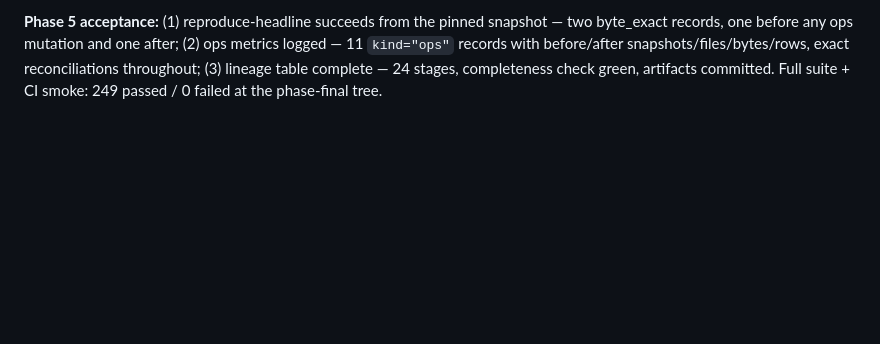
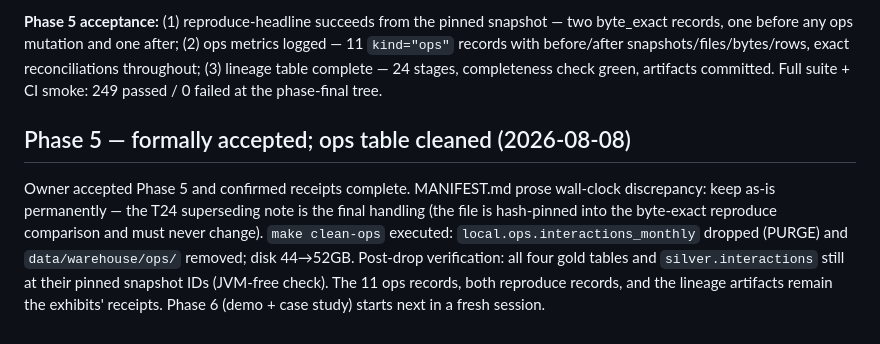
Before and after one commit to LucisZhang/crossover-study, a Markdown page: EXPERIMENT_LOG.md, the part around the change. GitHub-like rendering; blank space fills up the shorter version.

Commit message:
Phase 5 accepted: clean-ops executed, gold/silver snapshots verified at pins
Co-Authored-By: Claude Fable 5 <noreply@anthropic.com>

```diff
--- a/EXPERIMENT_LOG.md
+++ b/EXPERIMENT_LOG.md
@@ -1071,3 +1071,16 @@ after; (2) ops metrics logged — 11 `kind="ops"` records with before/after
 snapshots/files/bytes/rows, exact reconciliations throughout; (3) lineage
 table complete — 24 stages, completeness check green, artifacts committed.
 Full suite + CI smoke: 249 passed / 0 failed at the phase-final tree.
+
+## Phase 5 — formally accepted; ops table cleaned (2026-08-08)
+
+Owner accepted Phase 5 and confirmed receipts complete. MANIFEST.md prose
+wall-clock discrepancy: keep as-is permanently — the T24 superseding note is
+the final handling (the file is hash-pinned into the byte-exact reproduce
+comparison and must never change). `make clean-ops` executed:
+`local.ops.interactions_monthly` dropped (PURGE) and `data/warehouse/ops/`
+removed; disk 44→52GB. Post-drop verification: all four gold tables and
+`silver.interactions` still at their pinned snapshot IDs (JVM-free check).
+The 11 ops records, both reproduce records, and the lineage artifacts remain
+the exhibits' receipts. Phase 6 (demo + case study) starts next in a fresh
+session.
```
